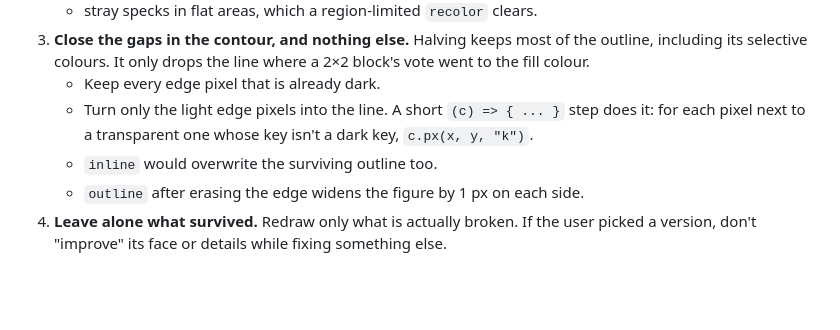
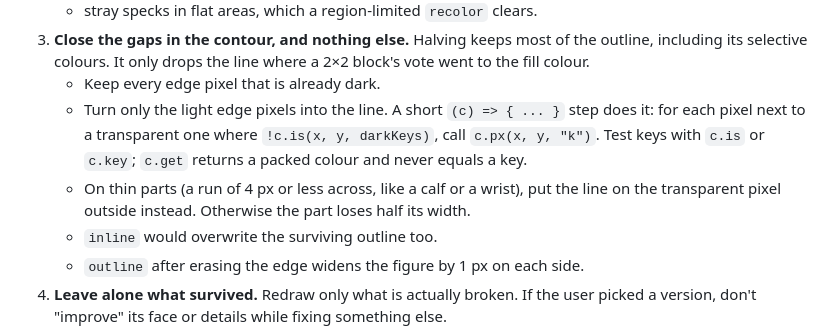
Before and after one commit to Legerdo/claude-pxl, a Markdown page: characters.md, the part around the change. Drawn GitHub-style; blank space fills up the shorter version.

Commit message:
characters.md: closing contour gaps, test keys with c.is, keep thin parts' width
The gap-closing step compared c.get (a packed colour) with keys, so it
repainted the whole edge and halved a 3px calf. Say to test with c.is or
c.key, and to put the line outside on parts 4px or less across.

Co-Authored-By: Claude Opus 5.5 <noreply@anthropic.com>
Claude-Session: https://claude.ai/code/session_018oToubEaEiovyoqNm3R3xS

```diff
--- a/characters.md
+++ b/characters.md
@@ -62,7 +62,10 @@ the curves of the clothes exactly.
    its selective colours. It only drops the line where a 2×2 block's vote went to the fill colour.
    - Keep every edge pixel that is already dark.
    - Turn only the light edge pixels into the line. A short `(c) => { ... }` step does it: for each
-     pixel next to a transparent one whose key isn't a dark key, `c.px(x, y, "k")`.
+     pixel next to a transparent one where `!c.is(x, y, darkKeys)`, call `c.px(x, y, "k")`. Test keys
+     with `c.is` or `c.key`; `c.get` returns a packed colour and never equals a key.
+   - On thin parts (a run of 4 px or less across, like a calf or a wrist), put the line on the
+     transparent pixel outside instead. Otherwise the part loses half its width.
    - `inline` would overwrite the surviving outline too.
    - `outline` after erasing the edge widens the figure by 1 px on each side.
 4. **Leave alone what survived.** Redraw only what is actually broken. If the user picked a version,
```
